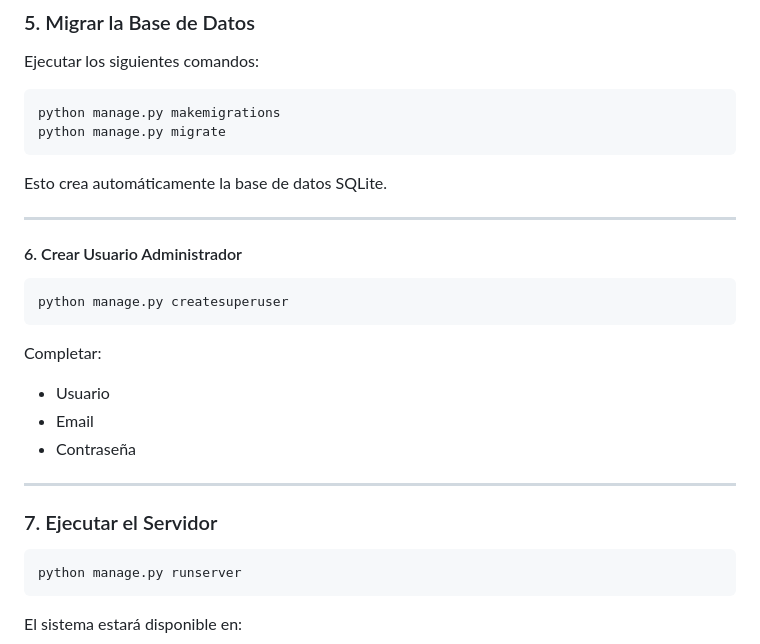
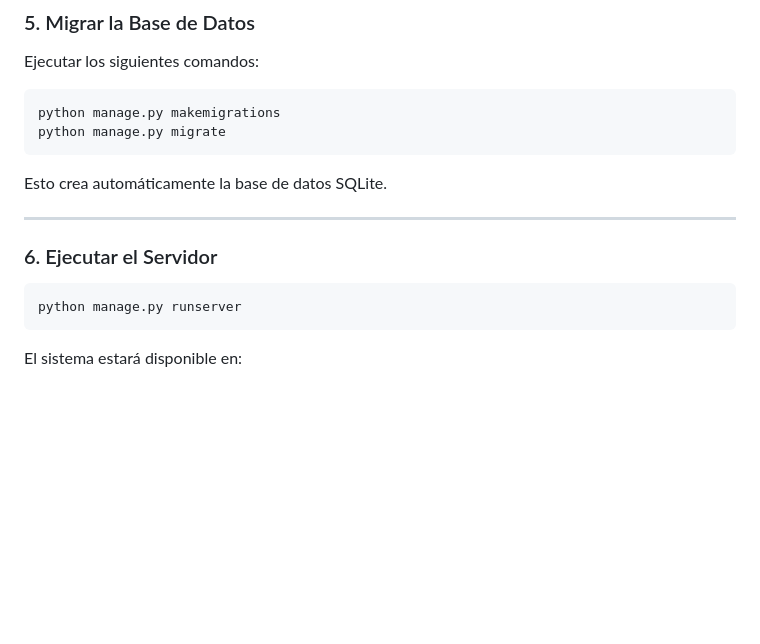
Before and after one commit to floresfedeze/carneclick, a Markdown page: README.md, the part around the change. Rendered like a GitHub page; blank space fills up the shorter version.

Commit message:
Remove admin user creation instructions and update server section
Removed instructions for creating an admin user and updated server execution section.

````diff
--- a/README.md
+++ b/README.md
@@ -127,21 +127,8 @@ Esto crea automáticamente la base de datos SQLite.
 
 ---
 
-#### 6. Crear Usuario Administrador
 
-```bash
-python manage.py createsuperuser
-```
-
-Completar:
-
-- Usuario
-- Email
-- Contraseña
-
----
-
-### 7. Ejecutar el Servidor
+### 6. Ejecutar el Servidor
 
 ```bash
 python manage.py runserver
````
